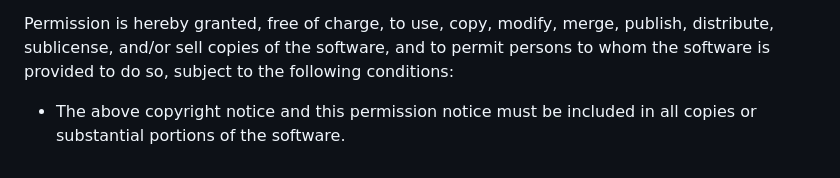
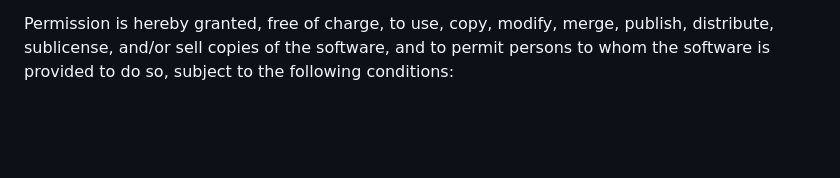
Before and after one commit to 0Arda0/Sun-Moon-Effect, a Markdown page: README.md, the part around the change. Drawn GitHub-style; blank space fills up the shorter version.

```diff
--- a/README.md
+++ b/README.md
@@ -71,4 +71,3 @@ Copyright (c) 2024 Arda Mol
 This software and associated documentation are provided "as is," without warranty of any kind, either express or implied, including but not limited to the warranties of merchantability, fitness for a particular purpose, or noninfringement. In no event shall the authors or copyright holders be liable for any claim, damages, or other liability, whether in an action of contract, tort, or otherwise, arising from, out of, or in connection with the software or the use or other dealings in the software.
 
 Permission is hereby granted, free of charge, to use, copy, modify, merge, publish, distribute, sublicense, and/or sell copies of the software, and to permit persons to whom the software is provided to do so, subject to the following conditions:
-- The above copyright notice and this permission notice must be included in all copies or substantial portions of the software.
```
